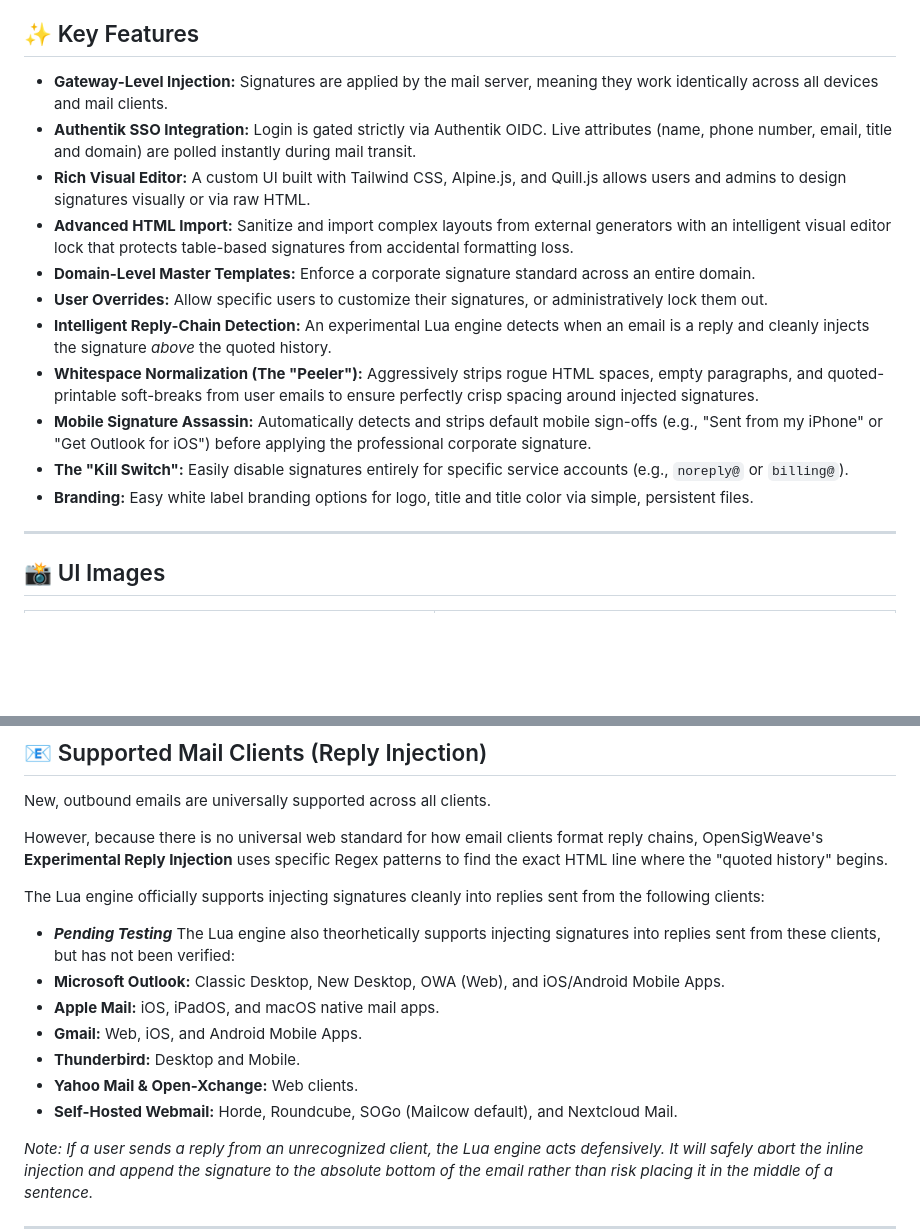
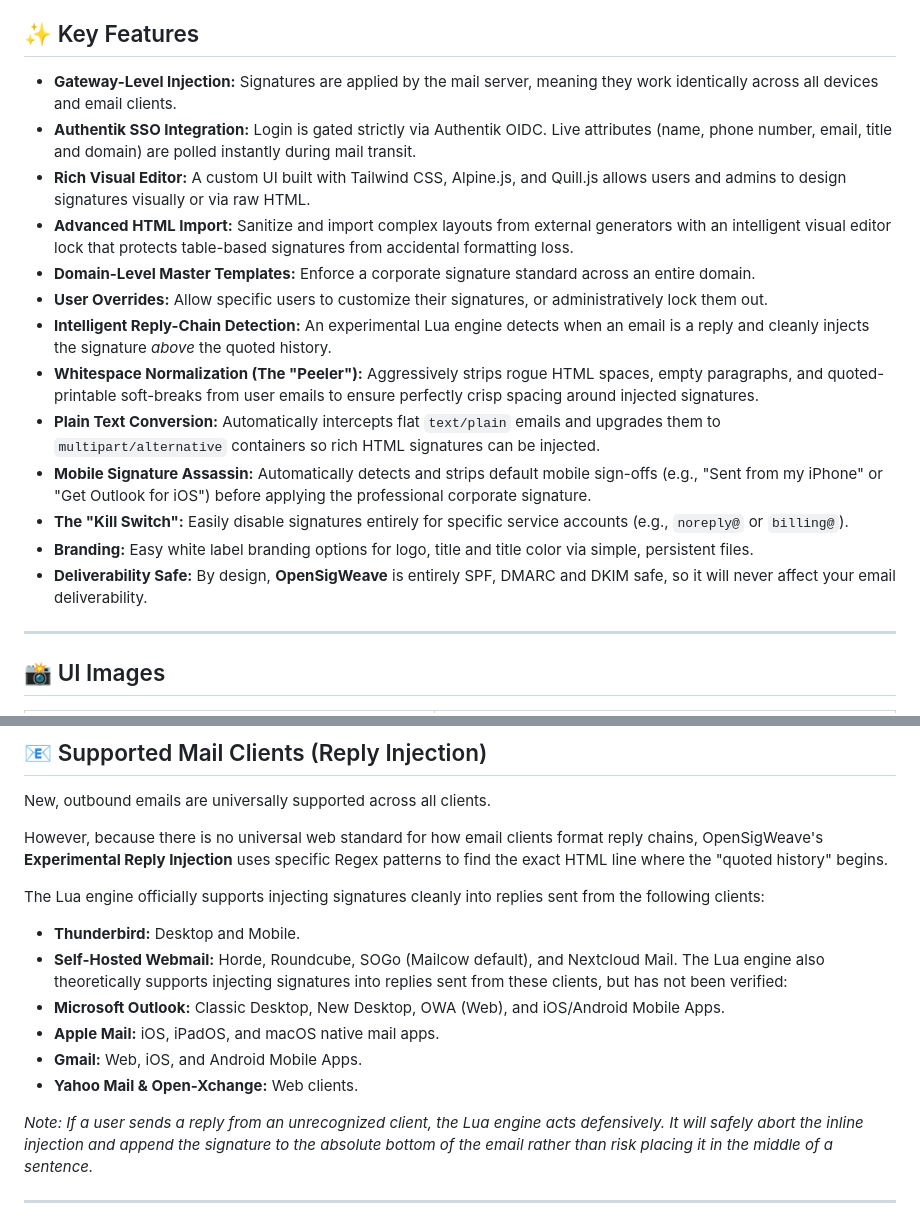
Before and after one commit to TylerHats/OpenSigWeave, a Markdown page: README.md, 2 parts joined by grey strips. Rendered like a GitHub page; blank space fills up the shorter version.

```diff
--- a/README.md
+++ b/README.md
@@ -5,7 +5,7 @@ OpenSigWeave is a centralized, self-hosted email signature manager designed to b
 Instead of forcing users to configure signatures in their individual mail clients (Outlook, Apple Mail, mobile devices, etc.), OpenSigWeave injects rich HTML signatures at the gateway level. It dynamically pulls live user attributes (Phone, Title, Name) from Authentik and appends them to outgoing emails seamlessly.
 
 ## ✨ Key Features
-* **Gateway-Level Injection:** Signatures are applied by the mail server, meaning they work identically across all devices and mail clients.
+* **Gateway-Level Injection:** Signatures are applied by the mail server, meaning they work identically across all devices and email clients.
 * **Authentik SSO Integration:** Login is gated strictly via Authentik OIDC. Live attributes (name, phone number, email, title and domain) are polled instantly during mail transit.
 * **Rich Visual Editor:** A custom UI built with Tailwind CSS, Alpine.js, and Quill.js allows users and admins to design signatures visually or via raw HTML.
 * **Advanced HTML Import:** Sanitize and import complex layouts from external generators with an intelligent visual editor lock that protects table-based signatures from accidental formatting loss.
@@ -13,9 +13,11 @@ Instead of forcing users to configure signatures in their individual mail client
 * **User Overrides:** Allow specific users to customize their signatures, or administratively lock them out.
 * **Intelligent Reply-Chain Detection:** An experimental Lua engine detects when an email is a reply and cleanly injects the signature *above* the quoted history.
 * **Whitespace Normalization (The "Peeler"):** Aggressively strips rogue HTML spaces, empty paragraphs, and quoted-printable soft-breaks from user emails to ensure perfectly crisp spacing around injected signatures.
+* **Plain Text Conversion:** Automatically intercepts flat `text/plain` emails and upgrades them to `multipart/alternative` containers so rich HTML signatures can be injected.
 * **Mobile Signature Assassin:** Automatically detects and strips default mobile sign-offs (e.g., "Sent from my iPhone" or "Get Outlook for iOS") before applying the professional corporate signature.
 * **The "Kill Switch":** Easily disable signatures entirely for specific service accounts (e.g., `noreply@` or `billing@`).
 * **Branding:** Easy white label branding options for logo, title and title color via simple, persistent files.
+* **Deliverability Safe:** By design, **OpenSigWeave** is entirely SPF, DMARC and DKIM safe, so it will never affect your email deliverability.
 
 ---
 ## 📸 UI Images
@@ -58,14 +60,13 @@ New, outbound emails are universally supported across all clients.
 However, because there is no universal web standard for how email clients format reply chains, OpenSigWeave's **Experimental Reply Injection** uses specific Regex patterns to find the exact HTML line where the "quoted history" begins.
 
 The Lua engine officially supports injecting signatures cleanly into replies sent from the following clients:
-* ***Pending Testing***
-The Lua engine also theorhetically supports injecting signatures into replies sent from these clients, but has not been verified:
+* **Thunderbird:** Desktop and Mobile.
+* **Self-Hosted Webmail:** Horde, Roundcube, SOGo (Mailcow default), and Nextcloud Mail.
+The Lua engine also theoretically supports injecting signatures into replies sent from these clients, but has not been verified:
 * **Microsoft Outlook:** Classic Desktop, New Desktop, OWA (Web), and iOS/Android Mobile Apps.
 * **Apple Mail:** iOS, iPadOS, and macOS native mail apps.
 * **Gmail:** Web, iOS, and Android Mobile Apps.
-* **Thunderbird:** Desktop and Mobile.
 * **Yahoo Mail & Open-Xchange:** Web clients.
-* **Self-Hosted Webmail:** Horde, Roundcube, SOGo (Mailcow default), and Nextcloud Mail.
 
 *Note: If a user sends a reply from an unrecognized client, the Lua engine acts defensively. It will safely abort the inline injection and append the signature to the absolute bottom of the email rather than risk placing it in the middle of a sentence.*
 
```
